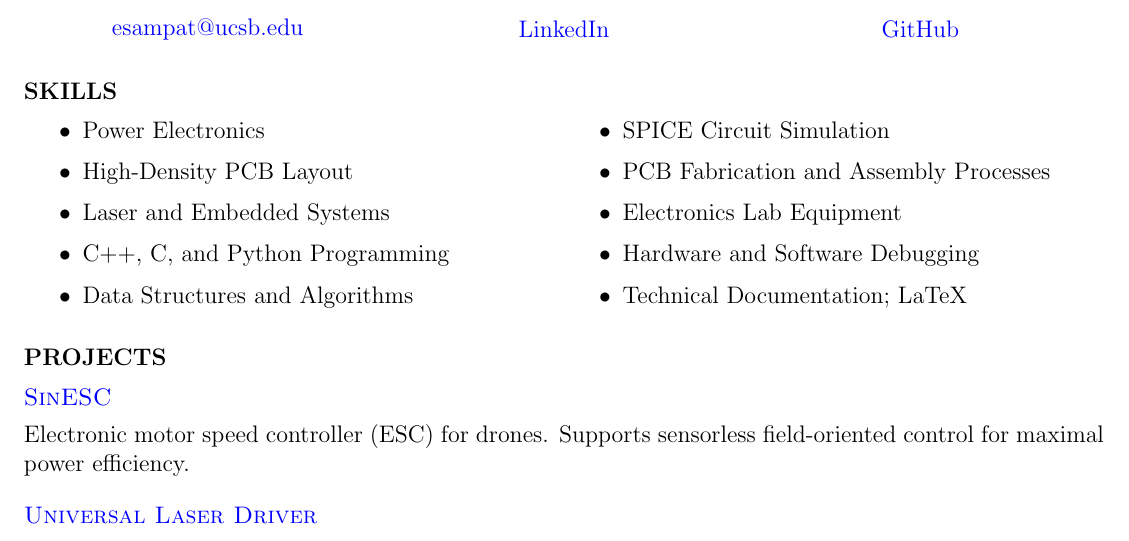
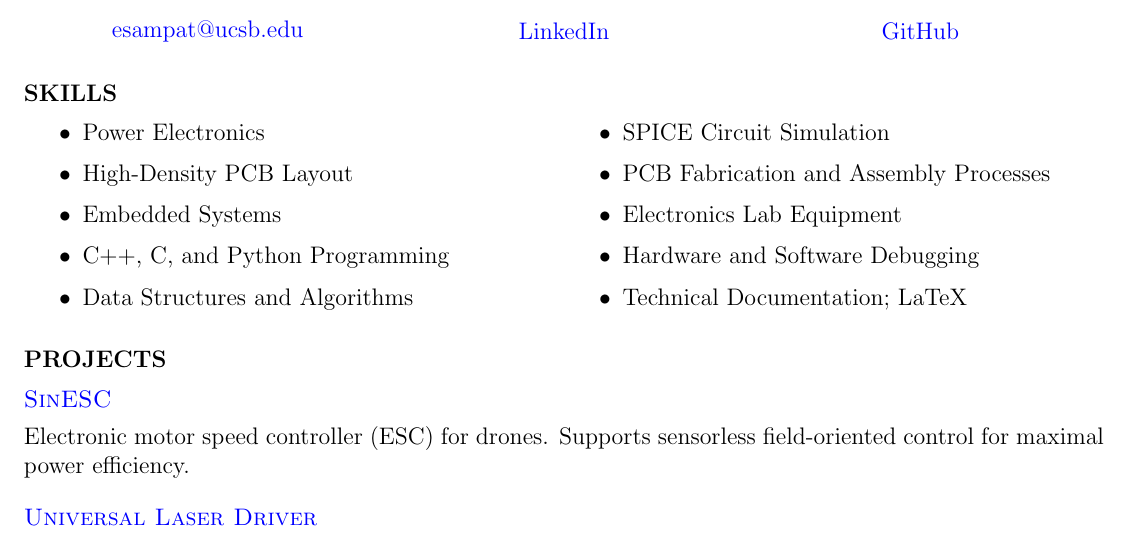
Before and after one commit to SAR-mango/resume, a LaTeX document (ErkSampatEE.tex): part of the page, cut so that both start at the same text. Compiled offline with pdfLaTeX.

Commit message:
modification

```diff
--- a/ErkSampatEE.tex
+++ b/ErkSampatEE.tex
@@ -21,7 +21,7 @@
 			\setlength \itemsep{0.1em}
 			\item Power Electronics
 			\item High-Density PCB Layout
-			\item Laser and Embedded Systems
+			\item Embedded Systems
 			\item C++, C, and Python Programming
 			\item Data Structures and Algorithms
 		\end{itemize}
```
